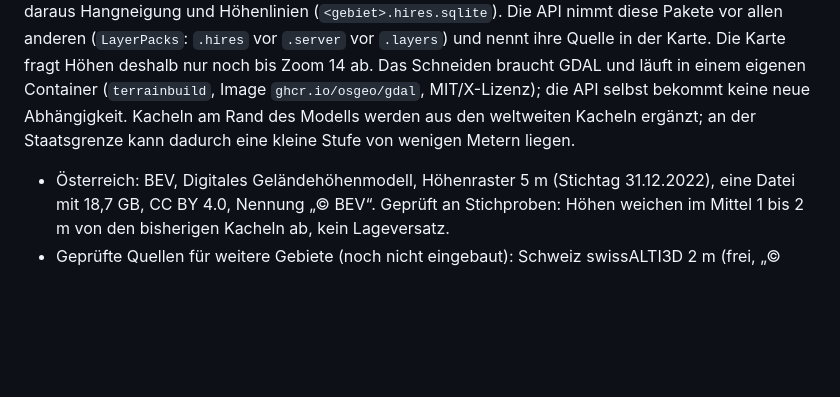
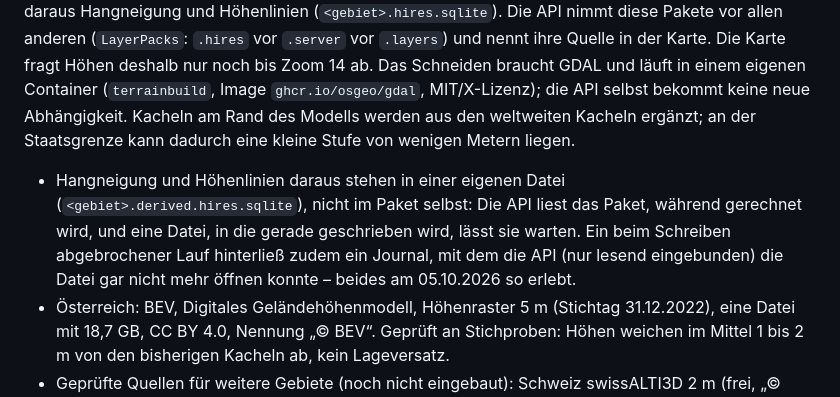
Before and after one commit to kudsfhgdsj/hiker, a Markdown page: DESIGN.md, the part around the change. GitHub-like rendering; blank space fills up the shorter version.

Commit message:
Docs: why derived layers live in a file of their own
Co-Authored-By: Claude Opus 5.5 <noreply@anthropic.com>

```diff
--- a/DESIGN.md
+++ b/DESIGN.md
@@ -738,6 +738,7 @@ Ziel: Ubuntu 26.04, Domain `hiker.lacasa.internal`, läuft auf dem bereits genut
 - Oberfläche: Web-Seite „Statistik“ in der Navigation; in der App ein Bildschirm, den die Tourenliste und das Profil öffnen (kein eigener Eintrag in der Navigation, `FeatureModule.inNavigation = false`). Die App zeigt ohne Netz den zuletzt gesehenen Stand; Wunschgipfel ändern braucht den Server.
 
 **Feine Geländemodelle je Gebiet (05.10.2026).** Die weltweiten Höhenkacheln haben im Alpenraum 10 bis 30 m Raster. Wo es offene, feinere Geländemodelle gibt, schneidet `deploy/build-terrain.sh <gebiet>` sie in eigene Höhenkacheln (Terrarium, Zoom 12 bis 14, also bis rund 6,5 m je Bildpunkt) und rechnet daraus Hangneigung und Höhenlinien (`<gebiet>.hires.sqlite`). Die API nimmt diese Pakete vor allen anderen (`LayerPacks`: `.hires` vor `.server` vor `.layers`) und nennt ihre Quelle in der Karte. Die Karte fragt Höhen deshalb nur noch bis Zoom 14 ab. Das Schneiden braucht GDAL und läuft in einem eigenen Container (`terrainbuild`, Image `ghcr.io/osgeo/gdal`, MIT/X-Lizenz); die API selbst bekommt keine neue Abhängigkeit. Kacheln am Rand des Modells werden aus den weltweiten Kacheln ergänzt; an der Staatsgrenze kann dadurch eine kleine Stufe von wenigen Metern liegen.
+- Hangneigung und Höhenlinien daraus stehen in einer eigenen Datei (`<gebiet>.derived.hires.sqlite`), nicht im Paket selbst: Die API liest das Paket, während gerechnet wird, und eine Datei, in die gerade geschrieben wird, lässt sie warten. Ein beim Schreiben abgebrochener Lauf hinterließ zudem ein Journal, mit dem die API (nur lesend eingebunden) die Datei gar nicht mehr öffnen konnte – beides am 05.10.2026 so erlebt.
 - Österreich: BEV, Digitales Geländehöhenmodell, Höhenraster 5 m (Stichtag 31.12.2022), eine Datei mit 18,7 GB, CC BY 4.0, Nennung „© BEV“. Geprüft an Stichproben: Höhen weichen im Mittel 1 bis 2 m von den bisherigen Kacheln ab, kein Lageversatz.
 - Geprüfte Quellen für weitere Gebiete (noch nicht eingebaut): Schweiz swissALTI3D 2 m (frei, „© swisstopo“), Bayern DGM1 1 m (CC BY 4.0), Südtirol DGM 2,5 m (CC0), Trentino 1–2 m (CC BY 4.0), Venetien 5 m (IODL 2.0), Emilia-Romagna 5 m (CC BY 4.0), Lombardei und Piemont 5 m sowie Friaul 2 m (Lizenz noch zu bestätigen), sonst TINITALY 10 m (CC BY 4.0).
 
```
